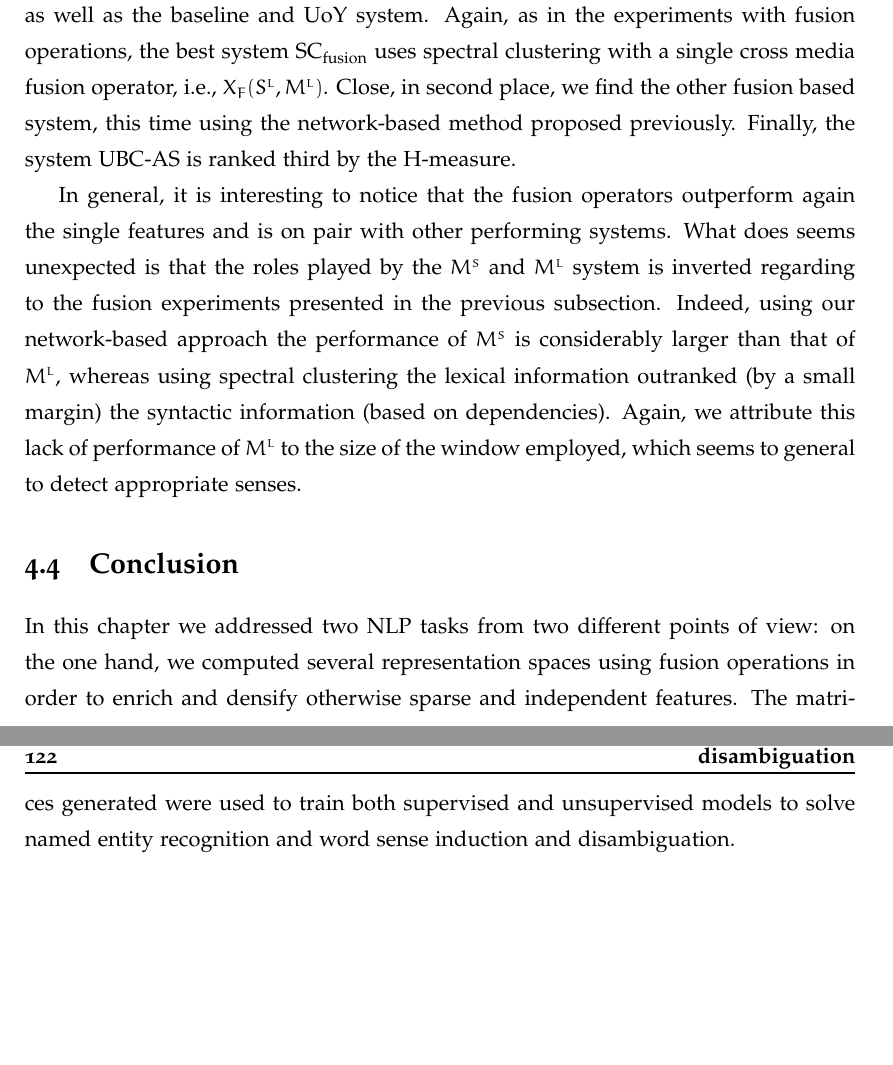
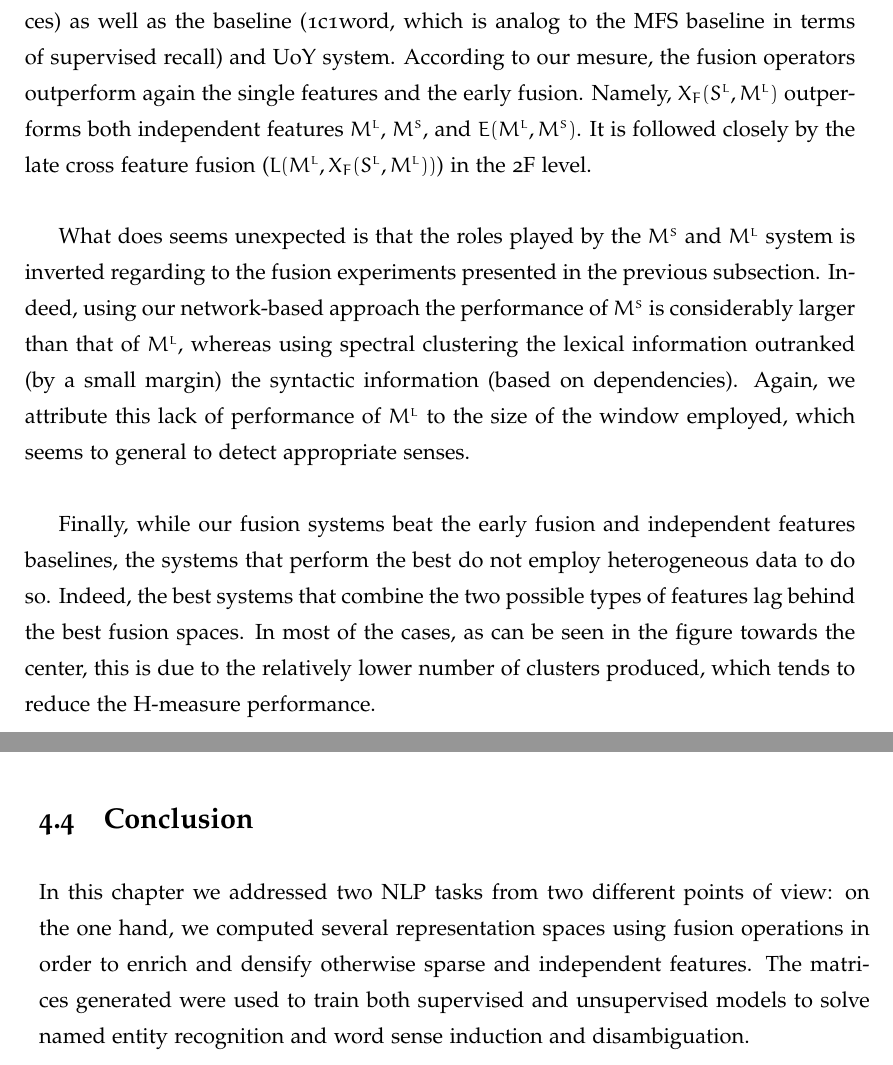
Before and after one commit to psorianom/thesis_yo, a LaTeX thesis (Thesis.tex, which reads Chapter4.tex): two parts of pages 136 and 138 of 160 before the commit and two parts of pages 136 and 137 of 160 after it, joined at a grey line, cut at the place of the change, the shorter picture padded with empty space. Compiled offline with pdfLaTeX.

```diff
--- a/Chapter4.tex
+++ b/Chapter4.tex
@@ -1048,11 +1048,14 @@
 Concerning the unsupervised F-measure evaluation, in Table \ref{tab:sem2007_PM_unsup_FS} we present the results for our models as well as for UoY. Additionally, one baseline is included, the 1c1word baseline. As described before, this baseline  groups all instances of a word into a single cluster. This baseline was not surpassed during the competition. Looking at the table, we can see that both our methods overcome the system described before {UoY(2007)}. Our systems induced a realtively close number of senses to the true number while retaining a competitive F-measure value. We also note that in this evaluation $\msyn$, the system using only co-occurrent dependency relations outperformed the lexical co-occurrence only system $\mlex$. It is very possible that this lack of lexical performance is due to the size of the surrounding words window, which in this case is selected to be the entire phrase were the word occurs. In this evaluation, using our method,  it is clearer that  verbs are  better addressed, and their senses better induced, using syntactic information compared to lexical information. It is indeed the same behavior shown while using the spectral clustering technique before.  We do note that our systems do not perform better than the 1c1word baseline.
 
 
-In order to have a syntethic perspective of the results of our systems, we show in Figure \ref{fig:h_measure_semeval2007_nbased} the H-measure of our proposed model (using different fusion input matrices) as well as the baseline and UoY system. Again, as in the experiments with fusion operations, the best system SC$_{\text{fusion}}$ uses spectral clustering with a single cross media fusion operator, i.e., $X_F(\slex,\mlex)$. Close, in second place, we find the other fusion based system, this time using the network-based method proposed previously. Finally, the system UBC-AS  is ranked third by the H-measure.
+In order to have a syntethic perspective of the results of our systems, we show in Figure \ref{fig:h_measure_proposed_semeval2007} the H-measure of our proposed model (using different fusion input matrices) as well as the baseline (1c1word, which is analog to the MFS baseline in terms of supervised recall) and UoY system. According to our mesure, the fusion operators outperform again the single features and the early fusion. Namely, $X_F(\slex, \mlex)$ outperforms both independent features $\mlex$, $\msyn$, and $E(\mlex,\msyn)$. It is followed closely by the late cross feature fusion ($L(\mlex, X_F(\slex, \mlex))$) in the 2F level.
 
-In general, it is interesting to notice that the fusion operators outperform again the single features and is on pair with other performing systems. What does seems unexpected is that the roles played by the $\msyn$ and $\mlex$ system is inverted regarding to the fusion experiments presented in the previous subsection. Indeed, using our network-based approach the performance of $\msyn$ is considerably larger than that of $\mlex$, whereas using spectral clustering the lexical information outranked (by a small margin) the syntactic information (based on dependencies). Again, we attribute this lack of performance of $\mlex$ to the size of the window employed, which seems to general to detect appropriate senses.
+What does seems unexpected is that the roles played by the $\msyn$ and $\mlex$ system is inverted regarding to the fusion experiments presented in the previous subsection. Indeed, using our network-based approach the performance of $\msyn$ is considerably larger than that of $\mlex$, whereas using spectral clustering the lexical information outranked (by a small margin) the syntactic information (based on dependencies). Again, we attribute this lack of performance of $\mlex$ to the size of the window employed, which seems to general to detect appropriate senses.
 
-\begin{figure}
+Finally, while our fusion systems beat the early fusion and independent features baselines, the systems that perform the best do not employ heterogeneous data to do so. Indeed, the best systems that combine the two possible types of features lag behind the best fusion spaces. In most of the cases, as can be seen in the figure towards the center, this is due to the relatively lower number of clusters produced, which tends to reduce the H-measure performance.
+
+
+\begin{figure}[!t]
 \centering
 \begin{tikzpicture}{width=15cm,height=5cm}
 \pgfplotsset{compat=1.8}
```
Also changed, not shown: Chapter4.tex (6 more changed lines).
